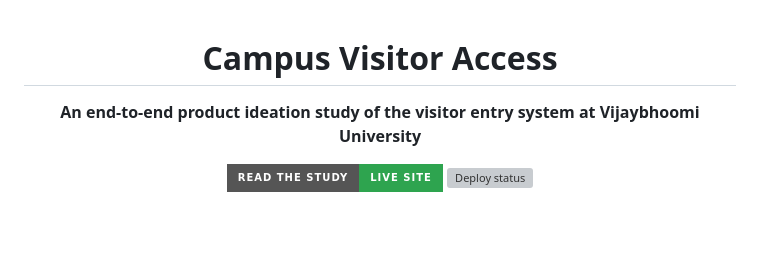
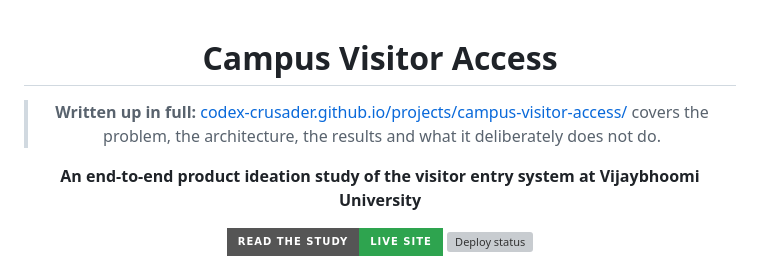
Before and after one commit to Codex-Crusader/visitor-access-project, a Markdown page: README.md, the part around the change. GitHub-like rendering; badges without logos; blank space fills up the shorter version; grey boxes are pictures that could not be loaded.

Commit message:
Point the README at the project page on the portfolio

```diff
--- a/README.md
+++ b/README.md
@@ -1,6 +1,8 @@
 <div align="center">
 
 # Campus Visitor Access
+
+> **Written up in full:** [codex-crusader.github.io/projects/campus-visitor-access/](https://codex-crusader.github.io/projects/campus-visitor-access/) covers the problem, the architecture, the results and what it deliberately does not do.
 
 **An end-to-end product ideation study of the visitor entry system at Vijaybhoomi University**
 
```
